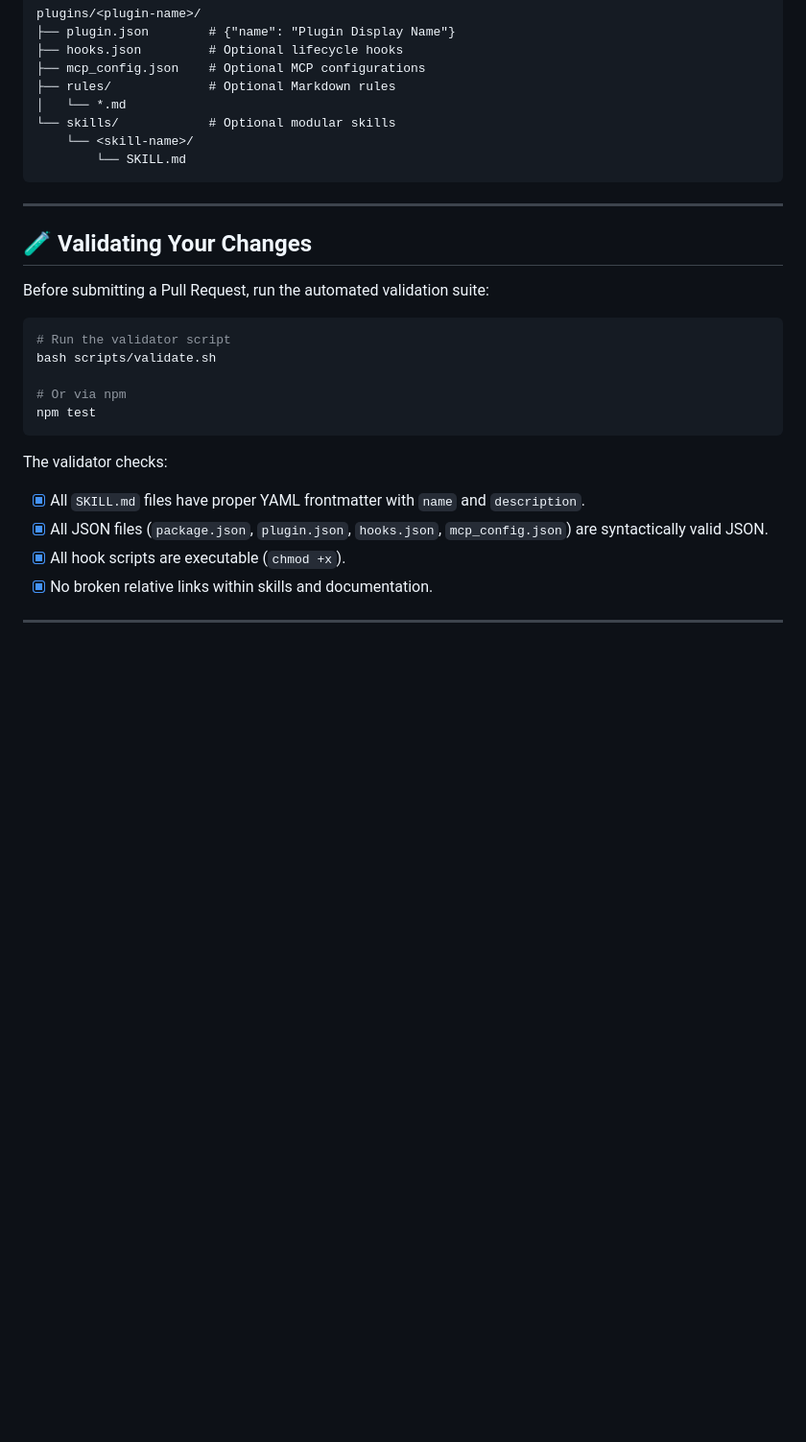
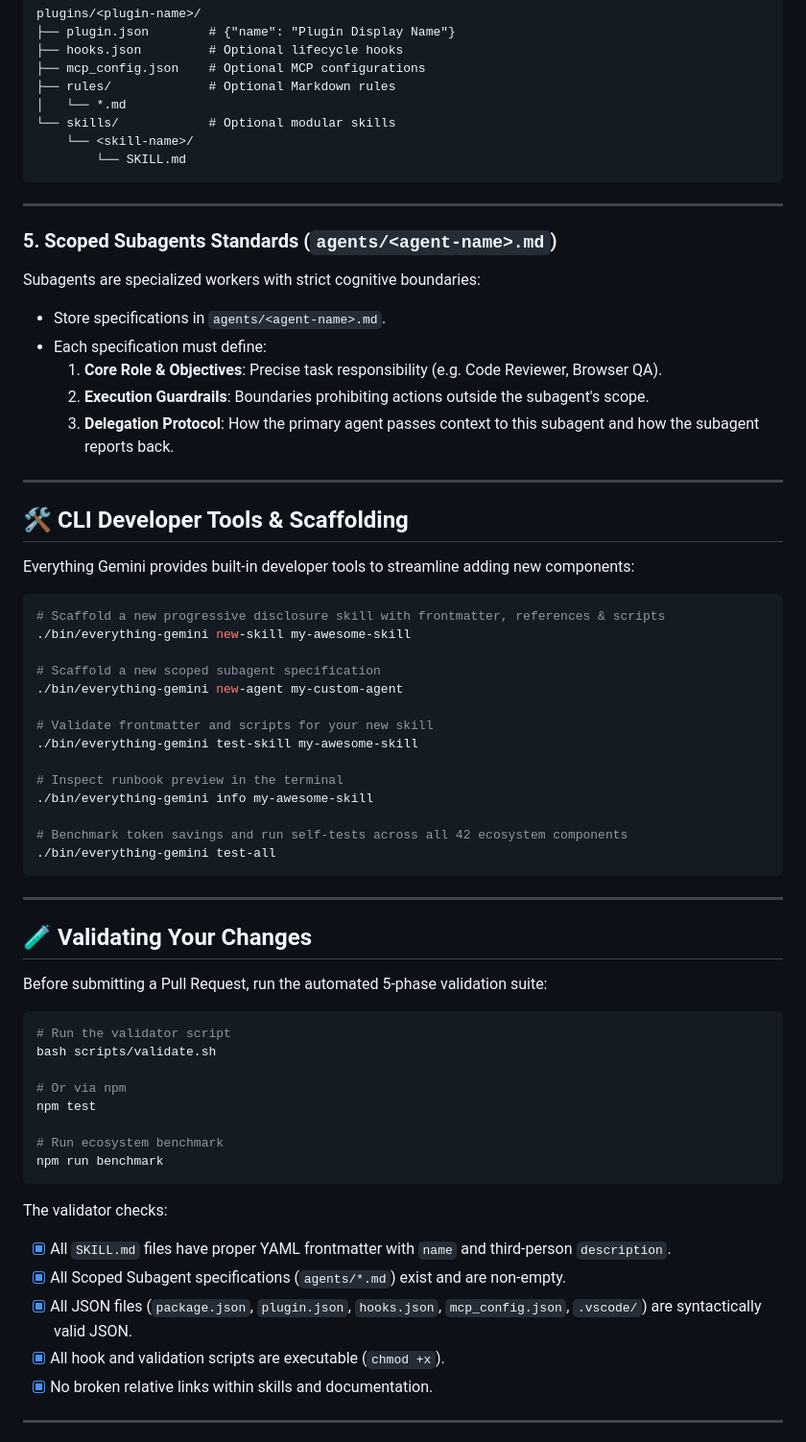
Before and after one commit to salmandev/everything-gemini, a Markdown page: CONTRIBUTING.md, the part around the change. Shown at 96% size. Rendered like a GitHub page; blank space fills up the shorter version.

Commit message:
docs(contributing): document subagent standards, CLI scaffolding, and benchmark validation

````diff
--- a/CONTRIBUTING.md
+++ b/CONTRIBUTING.md
@@ -78,9 +78,42 @@ plugins/<plugin-name>/
 
 ---
 
+### 5. Scoped Subagents Standards (`agents/<agent-name>.md`)
+Subagents are specialized workers with strict cognitive boundaries:
+* Store specifications in `agents/<agent-name>.md`.
+* Each specification must define:
+  1. **Core Role & Objectives**: Precise task responsibility (e.g. Code Reviewer, Browser QA).
+  2. **Execution Guardrails**: Boundaries prohibiting actions outside the subagent's scope.
+  3. **Delegation Protocol**: How the primary agent passes context to this subagent and how the subagent reports back.
+
+---
+
+## 🛠️ CLI Developer Tools & Scaffolding
+
+Everything Gemini provides built-in developer tools to streamline adding new components:
+
+```bash
+# Scaffold a new progressive disclosure skill with frontmatter, references & scripts
+./bin/everything-gemini new-skill my-awesome-skill
+
+# Scaffold a new scoped subagent specification
+./bin/everything-gemini new-agent my-custom-agent
+
+# Validate frontmatter and scripts for your new skill
+./bin/everything-gemini test-skill my-awesome-skill
+
+# Inspect runbook preview in the terminal
+./bin/everything-gemini info my-awesome-skill
+
+# Benchmark token savings and run self-tests across all 42 ecosystem components
+./bin/everything-gemini test-all
+```
+
+---
+
 ## 🧪 Validating Your Changes
 
-Before submitting a Pull Request, run the automated validation suite:
+Before submitting a Pull Request, run the automated 5-phase validation suite:
 
 ```bash
 # Run the validator script
@@ -88,12 +121,16 @@ bash scripts/validate.sh
 
 # Or via npm
 npm test
+
+# Run ecosystem benchmark
+npm run benchmark
 ```
 
 The validator checks:
-- [x] All `SKILL.md` files have proper YAML frontmatter with `name` and `description`.
-- [x] All JSON files (`package.json`, `plugin.json`, `hooks.json`, `mcp_config.json`) are syntactically valid JSON.
-- [x] All hook scripts are executable (`chmod +x`).
+- [x] All `SKILL.md` files have proper YAML frontmatter with `name` and third-person `description`.
+- [x] All Scoped Subagent specifications (`agents/*.md`) exist and are non-empty.
+- [x] All JSON files (`package.json`, `plugin.json`, `hooks.json`, `mcp_config.json`, `.vscode/`) are syntactically valid JSON.
+- [x] All hook and validation scripts are executable (`chmod +x`).
 - [x] No broken relative links within skills and documentation.
 
 ---
````
